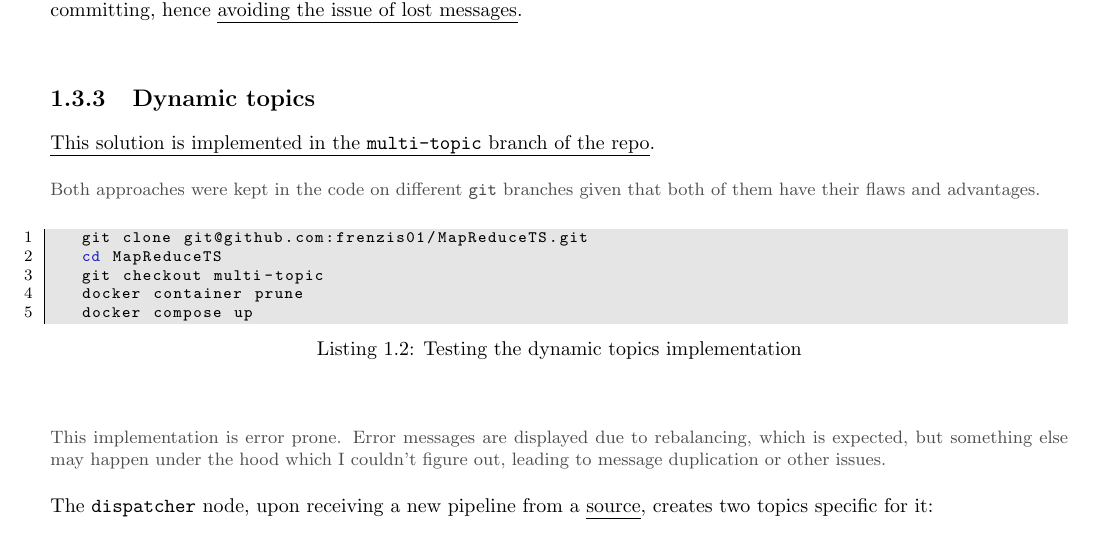
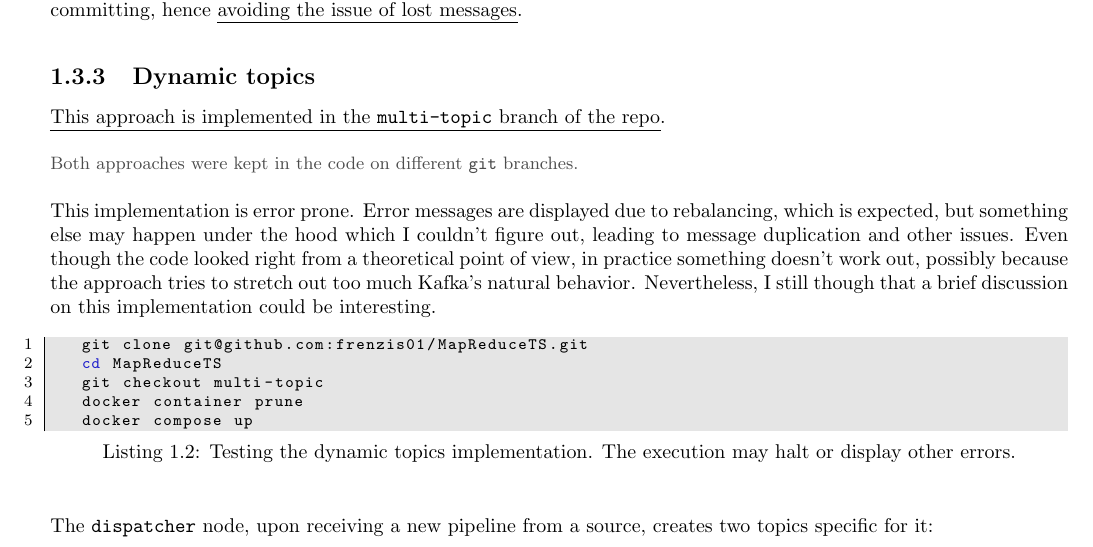
Before and after one commit to frenzis01/MapReduceTS, a LaTeX thesis (report/main.tex, which reads report/chapters/01.tex): part of page 8 of 14, cut so that both start at the same text. Compiled offline with pdfLaTeX.

Commit message:
added apology. need to rewrite and check

```diff
--- a/report/chapters/01.tex
+++ b/report/chapters/01.tex
@@ -130,17 +130,19 @@ So even manually handling the offset is not a viable solution.
 Having a topic for each data stream allows for separate message committing, hence \ul{avoiding the issue of lost messages}.
 
 \subsection{Dynamic topics}
-\ul{This solution is implemented in the \texttt{multi-topic} branch of the repo}.
-\note{Both approaches were kept in the code on different \texttt{git} branches given that both of them have their flaws and advantages.}
+\ul{This approach is implemented in the \texttt{multi-topic} branch of the repo}.
+\note{Both approaches were kept in the code on different \texttt{git} branches.}
 
-\begin{lstlisting}[language=bash, caption={Testing the dynamic topics implementation}]
+This implementation is error prone. Error messages are displayed due to rebalancing, which is expected, but something else may happen under the hood which I couldn't figure out, leading to message duplication and other issues.
+Even though the code looked right from a theoretical point of view, in practice something doesn't work out, possibly because the approach tries to stretch out too much Kafka's natural behavior. Nevertheless, I still though that a brief discussion on this implementation could be interesting.
+
+\begin{lstlisting}[language=bash, caption={Testing the dynamic topics implementation. The execution may halt or display other errors.}]
    git clone git@github.com:frenzis01/MapReduceTS.git
    cd MapReduceTS
    git checkout multi-topic
    docker container prune
    docker compose up
 \end{lstlisting}
-\note{This implementation is error prone. Error messages are displayed due to rebalancing, which is expected, but something else may happen under the hood which I couldn't figure out, leading to message duplication or other issues.}
 
 The \texttt{dispatcher} node, upon receiving a new pipeline from a \ul{source}, creates two topics specific for it:
 \begin{lstlisting}
```
Also changed, not shown: report/main.pdf, 1 other file.
